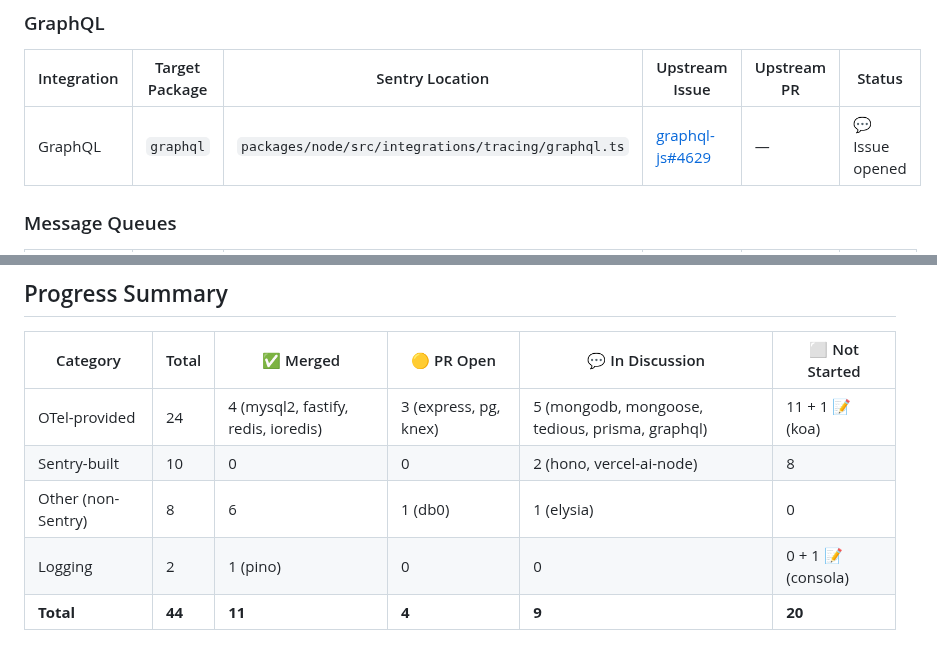
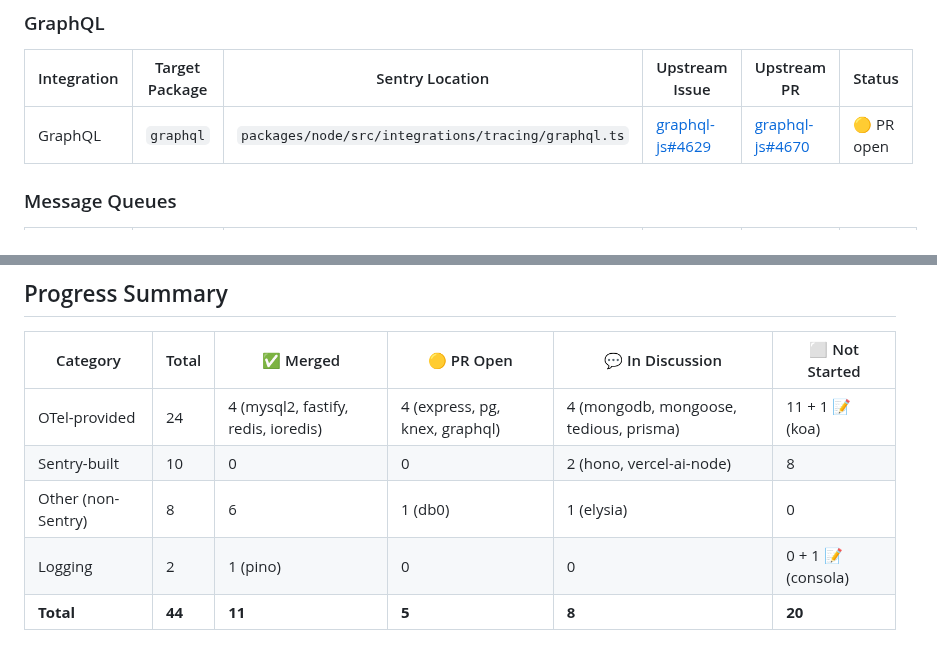
Before and after one commit to getsentry/js-tracing-channels-proposals, a Markdown page: TRACKER.md, 2 parts joined by grey strips. Drawn GitHub-style.

Commit message:
chore: update tracker

```diff
--- a/TRACKER.md
+++ b/TRACKER.md
@@ -46,7 +46,7 @@ These currently rely on external monkey-patching infrastructure (IITM/RITM) and
 
 | Integration | Target Package | Sentry Location | Upstream Issue | Upstream PR | Status |
 |---|---|---|---|---|---|
-| GraphQL | `graphql` | `packages/node/src/integrations/tracing/graphql.ts` | [graphql-js#4629](https://github.com/graphql/graphql-js/issues/4629) | — | 💬 Issue opened |
+| GraphQL | `graphql` | `packages/node/src/integrations/tracing/graphql.ts` | [graphql-js#4629](https://github.com/graphql/graphql-js/issues/4629) | [graphql-js#4670](https://github.com/graphql/graphql-js/pull/4670) | 🟡 PR open |
 
 ### Message Queues
 
@@ -123,8 +123,8 @@ Core logic is ours — only OTel base classes need swapping.
 
 | Category | Total | ✅ Merged | 🟡 PR Open | 💬 In Discussion | ⬜ Not Started |
 |---|---|---|---|---|---|
-| OTel-provided | 24 | 4 (mysql2, fastify, redis, ioredis) | 3 (express, pg, knex) | 5 (mongodb, mongoose, tedious, prisma, graphql) | 11 + 1 📝 (koa) |
+| OTel-provided | 24 | 4 (mysql2, fastify, redis, ioredis) | 4 (express, pg, knex, graphql) | 4 (mongodb, mongoose, tedious, prisma) | 11 + 1 📝 (koa) |
 | Sentry-built | 10 | 0 | 0 | 2 (hono, vercel-ai-node) | 8 |
 | Other (non-Sentry) | 8 | 6 | 1 (db0) | 1 (elysia) | 0 |
 | Logging | 2 | 1 (pino) | 0 | 0 | 0 + 1 📝 (consola) |
-| **Total** | **44** | **11** | **4** | **9** | **20** |
+| **Total** | **44** | **11** | **5** | **8** | **20** |
```
